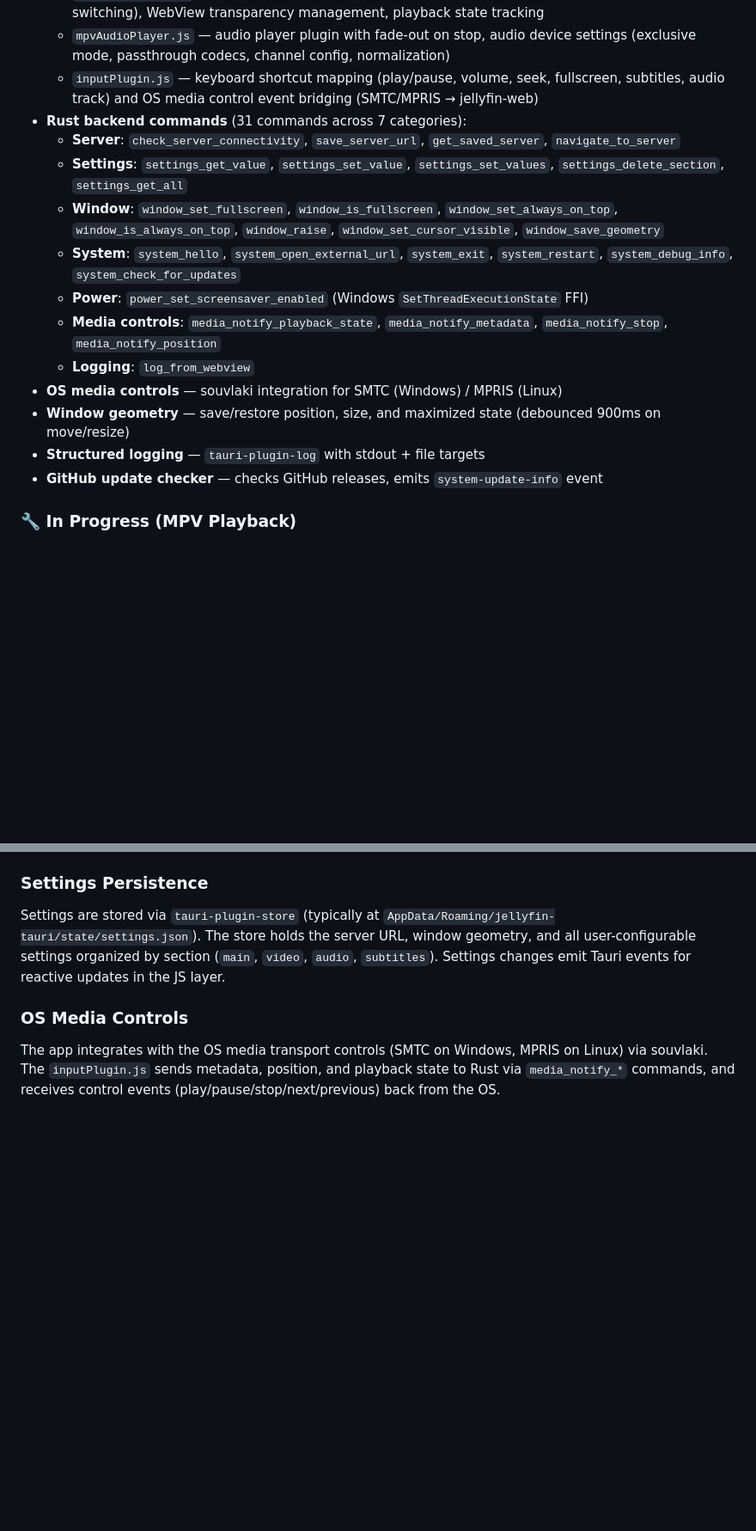
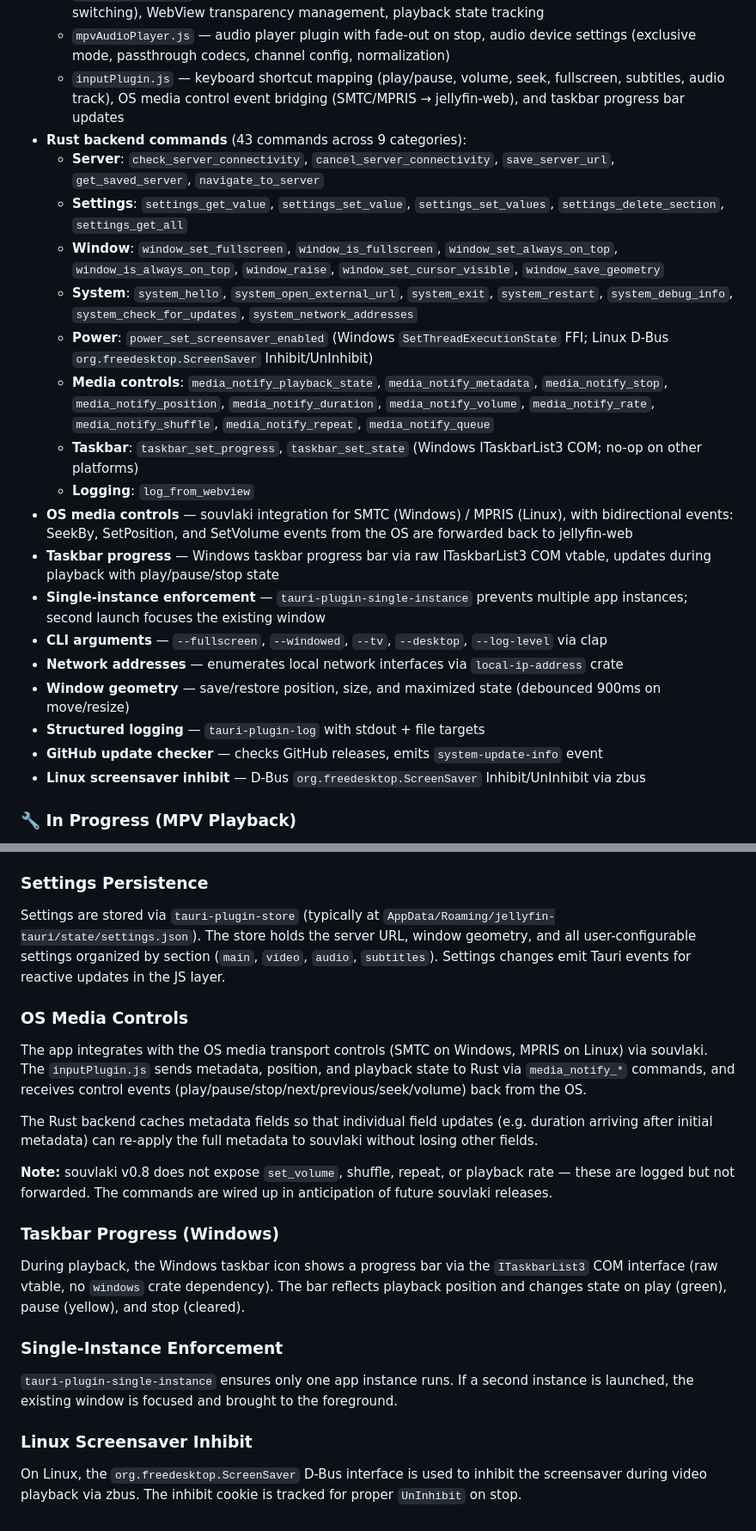
Before and after one commit to dnlbck/jellyfin-tauri, a Markdown page: README.md, 2 parts joined by grey strips. Shown at 86% size. Drawn GitHub-style; blank space fills up the shorter version.

Commit message:
feat: enhance README with updates on server connectivity, taskbar progress, single-instance enforcement, and CLI arguments

```diff
--- a/README.md
+++ b/README.md
@@ -79,19 +84,25 @@ A lightweight Jellyfin desktop client built with Tauri v2 + WebView2, designed t
 - **Player plugins** (ported from original Qt app, injected as initialization scripts):
   - `mpvVideoPlayer.js` — video player plugin with subtitle handling (external URL + embedded track switching), WebView transparency management, playback state tracking
   - `mpvAudioPlayer.js` — audio player plugin with fade-out on stop, audio device settings (exclusive mode, passthrough codecs, channel config, normalization)
-  - `inputPlugin.js` — keyboard shortcut mapping (play/pause, volume, seek, fullscreen, subtitles, audio track) and OS media control event bridging (SMTC/MPRIS → jellyfin-web)
-- **Rust backend commands** (31 commands across 7 categories):
-  - **Server**: `check_server_connectivity`, `save_server_url`, `get_saved_server`, `navigate_to_server`
+  - `inputPlugin.js` — keyboard shortcut mapping (play/pause, volume, seek, fullscreen, subtitles, audio track), OS media control event bridging (SMTC/MPRIS → jellyfin-web), and taskbar progress bar updates
+- **Rust backend commands** (43 commands across 9 categories):
+  - **Server**: `check_server_connectivity`, `cancel_server_connectivity`, `save_server_url`, `get_saved_server`, `navigate_to_server`
   - **Settings**: `settings_get_value`, `settings_set_value`, `settings_set_values`, `settings_delete_section`, `settings_get_all`
   - **Window**: `window_set_fullscreen`, `window_is_fullscreen`, `window_set_always_on_top`, `window_is_always_on_top`, `window_raise`, `window_set_cursor_visible`, `window_save_geometry`
-  - **System**: `system_hello`, `system_open_external_url`, `system_exit`, `system_restart`, `system_debug_info`, `system_check_for_updates`
-  - **Power**: `power_set_screensaver_enabled` (Windows `SetThreadExecutionState` FFI)
-  - **Media controls**: `media_notify_playback_state`, `media_notify_metadata`, `media_notify_stop`, `media_notify_position`
+  - **System**: `system_hello`, `system_open_external_url`, `system_exit`, `system_restart`, `system_debug_info`, `system_check_for_updates`, `system_network_addresses`
+  - **Power**: `power_set_screensaver_enabled` (Windows `SetThreadExecutionState` FFI; Linux D-Bus `org.freedesktop.ScreenSaver` Inhibit/UnInhibit)
+  - **Media controls**: `media_notify_playback_state`, `media_notify_metadata`, `media_notify_stop`, `media_notify_position`, `media_notify_duration`, `media_notify_volume`, `media_notify_rate`, `media_notify_shuffle`, `media_notify_repeat`, `media_notify_queue`
+  - **Taskbar**: `taskbar_set_progress`, `taskbar_set_state` (Windows ITaskbarList3 COM; no-op on other platforms)
   - **Logging**: `log_from_webview`
-- **OS media controls** — souvlaki integration for SMTC (Windows) / MPRIS (Linux)
+- **OS media controls** — souvlaki integration for SMTC (Windows) / MPRIS (Linux), with bidirectional events: SeekBy, SetPosition, and SetVolume events from the OS are forwarded back to jellyfin-web
+- **Taskbar progress** — Windows taskbar progress bar via raw ITaskbarList3 COM vtable, updates during playback with play/pause/stop state
+- **Single-instance enforcement** — `tauri-plugin-single-instance` prevents multiple app instances; second launch focuses the existing window
+- **CLI arguments** — `--fullscreen`, `--windowed`, `--tv`, `--desktop`, `--log-level` via clap
+- **Network addresses** — enumerates local network interfaces via `local-ip-address` crate
 - **Window geometry** — save/restore position, size, and maximized state (debounced 900ms on move/resize)
 - **Structured logging** — `tauri-plugin-log` with stdout + file targets
 - **GitHub update checker** — checks GitHub releases, emits `system-update-info` event
+- **Linux screensaver inhibit** — D-Bus `org.freedesktop.ScreenSaver` Inhibit/UnInhibit via zbus
 
 ### 🔧 In Progress (MPV Playback)
 
@@ -253,4 +278,20 @@ Settings are stored via `tauri-plugin-store` (typically at `AppData/Roaming/jell
 
 ### OS Media Controls
 
-The app integrates with the OS media transport controls (SMTC on Windows, MPRIS on Linux) via souvlaki. The `inputPlugin.js` sends metadata, position, and playback state to Rust via `media_notify_*` commands, and receives control events (play/pause/stop/next/previous) back from the OS.
+The app integrates with the OS media transport controls (SMTC on Windows, MPRIS on Linux) via souvlaki. The `inputPlugin.js` sends metadata, position, and playback state to Rust via `media_notify_*` commands, and receives control events (play/pause/stop/next/previous/seek/volume) back from the OS.
+
+The Rust backend caches metadata fields so that individual field updates (e.g. duration arriving after initial metadata) can re-apply the full metadata to souvlaki without losing other fields.
+
+**Note:** souvlaki v0.8 does not expose `set_volume`, shuffle, repeat, or playback rate — these are logged but not forwarded. The commands are wired up in anticipation of future souvlaki releases.
+
+### Taskbar Progress (Windows)
+
+During playback, the Windows taskbar icon shows a progress bar via the `ITaskbarList3` COM interface (raw vtable, no `windows` crate dependency). The bar reflects playback position and changes state on play (green), pause (yellow), and stop (cleared).
+
+### Single-Instance Enforcement
+
+`tauri-plugin-single-instance` ensures only one app instance runs. If a second instance is launched, the existing window is focused and brought to the foreground.
+
+### Linux Screensaver Inhibit
+
+On Linux, the `org.freedesktop.ScreenSaver` D-Bus interface is used to inhibit the screensaver during video playback via zbus. The inhibit cookie is tracked for proper `UnInhibit` on stop.
```
Also changed, not shown: other parts of README.md (+22 -3 lines).
